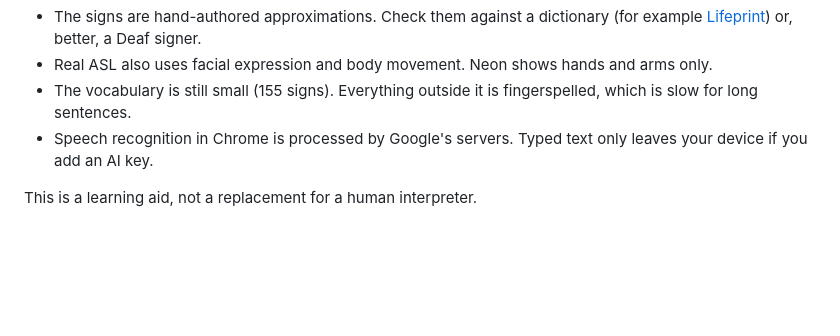
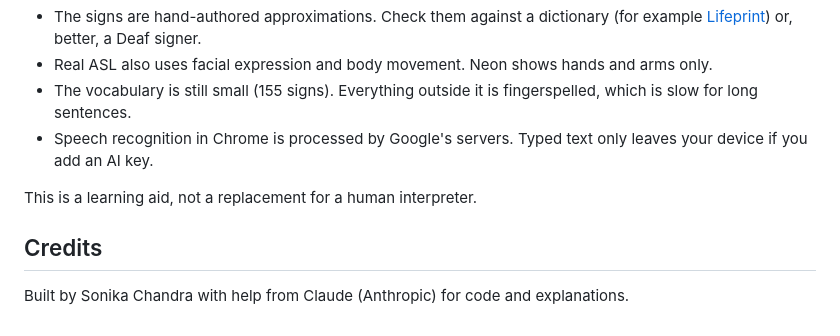
Before and after one commit to Sonika-Chandra/MyHand, a Markdown page: README.md, the part around the change. Drawn GitHub-style; blank space fills up the shorter version.

Commit message:
Add credits section to README
Added credits section to acknowledge contributions.

```diff
--- a/README.md
+++ b/README.md
@@ -62,3 +62,7 @@ See **GUIDE.md** for how a sentence flows through these files and how to change
 - Speech recognition in Chrome is processed by Google's servers. Typed text only leaves your device if you add an AI key.
 
 This is a learning aid, not a replacement for a human interpreter.
+
+
+## Credits
+Built by Sonika Chandra with help from Claude (Anthropic) for code and explanations.
```
